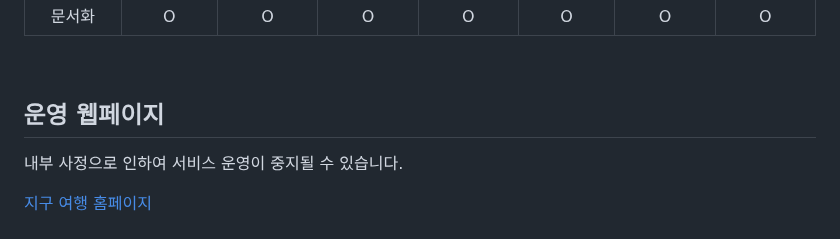
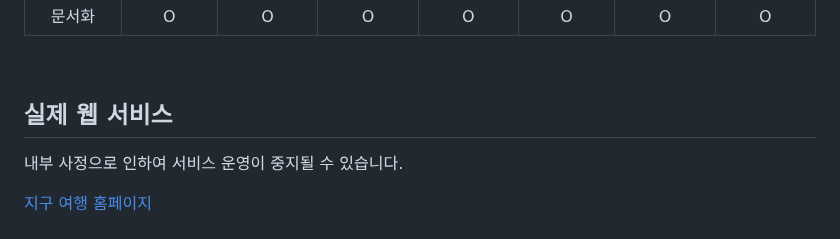
Before and after one commit to Team-Merge/temp_repo, a Markdown page: README.md, the part around the change. Drawn GitHub-style.

```diff
--- a/README.md
+++ b/README.md
@@ -35,7 +35,7 @@
 
 <br>
 
-## 운영 웹페이지
+## 실제 웹 서비스
 내부 사정으로 인하여 서비스 운영이 중지될 수 있습니다.
 
 [지구 여행 홈페이지](https://jigu-travel.kro.kr/home)
```
